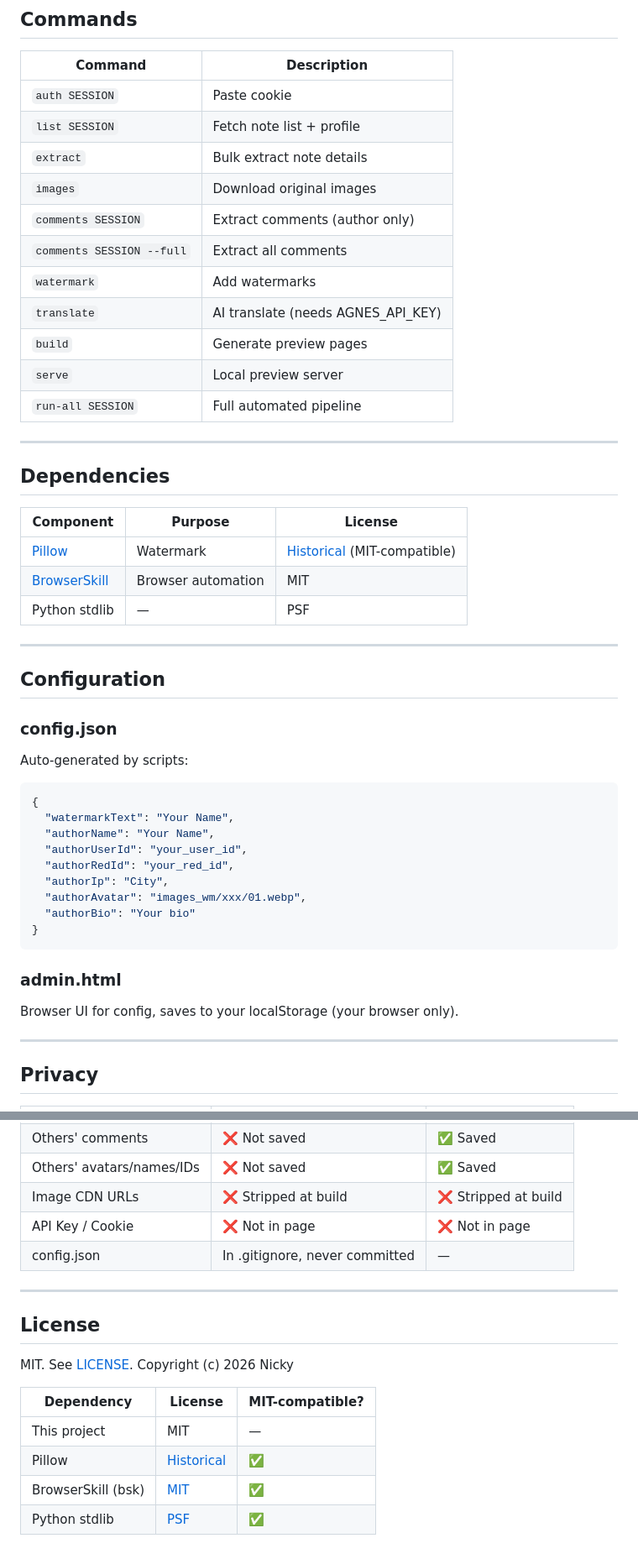
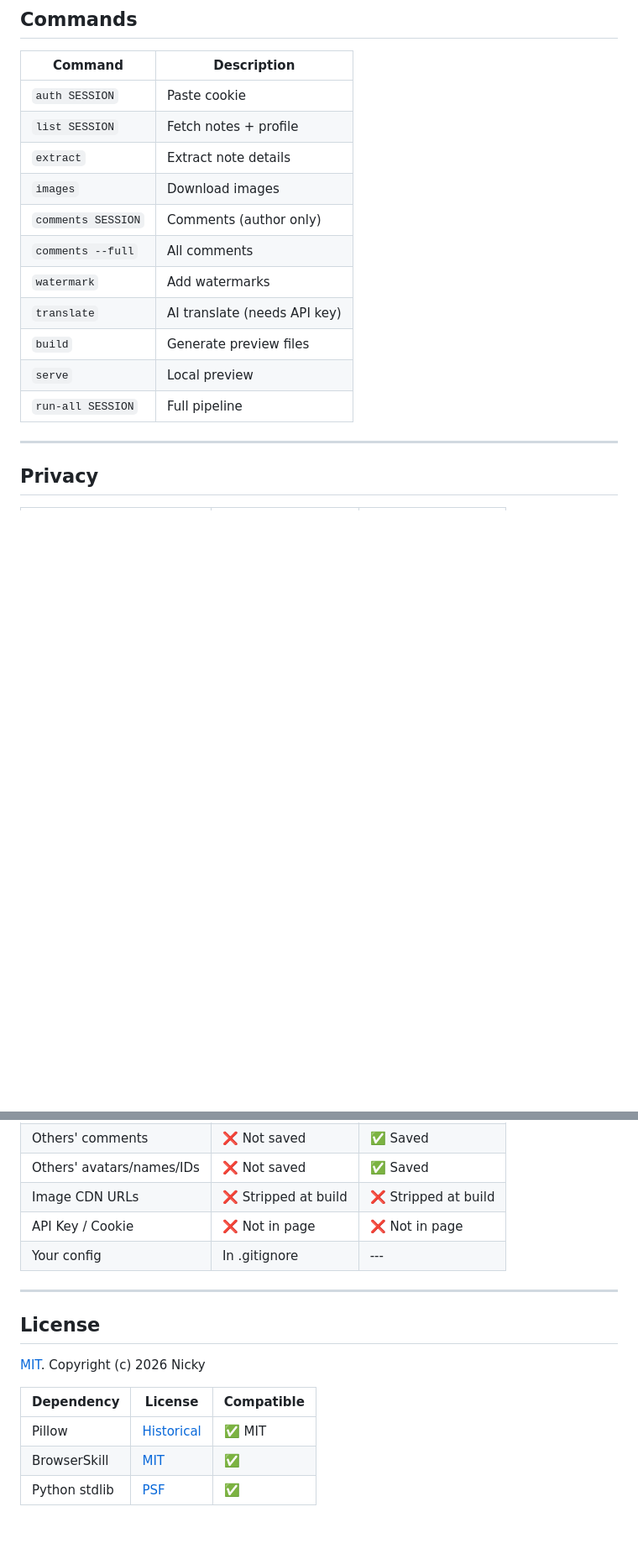
Before and after one commit to hugcosmos/SaveMyRedNote, a Markdown page: README_EN.md, 2 parts joined by grey strips. Shown at 84% size. Drawn GitHub-style; blank space fills up the shorter version.

Commit message:
clean up README

````diff
--- a/README_EN.md
+++ b/README_EN.md
@@ -91,50 +100,16 @@ No build command needed.
 | Command | Description |
 |---------|-------------|
 | `auth SESSION` | Paste cookie |
-| `list SESSION` | Fetch note list + profile |
-| `extract` | Bulk extract note details |
-| `images` | Download original images |
-| `comments SESSION` | Extract comments (author only) |
-| `comments SESSION --full` | Extract all comments |
+| `list SESSION` | Fetch notes + profile |
+| `extract` | Extract note details |
+| `images` | Download images |
+| `comments SESSION` | Comments (author only) |
+| `comments --full` | All comments |
 | `watermark` | Add watermarks |
-| `translate` | AI translate (needs AGNES_API_KEY) |
-| `build` | Generate preview pages |
-| `serve` | Local preview server |
-| `run-all SESSION` | Full automated pipeline |
-
----
-
-## Dependencies
-
-| Component | Purpose | License |
-|-----------|---------|---------|
-| [Pillow](https://python-pillow.org) | Watermark | [Historical](https://github.com/python-pillow/Pillow/blob/main/LICENSE) (MIT-compatible) |
-| [BrowserSkill](https://github.com/Tencent/BrowserSkill) | Browser automation | MIT |
-| Python stdlib | — | PSF |
-
----
-
-## Configuration
-
-### config.json
-
-Auto-generated by scripts:
-
-```json
-{
-  "watermarkText": "Your Name",
-  "authorName": "Your Name",
-  "authorUserId": "your_user_id",
-  "authorRedId": "your_red_id",
-  "authorIp": "City",
-  "authorAvatar": "images_wm/xxx/01.webp",
-  "authorBio": "Your bio"
-}
-```
-
-### admin.html
-
-Browser UI for config, saves to your localStorage (your browser only).
+| `translate` | AI translate (needs API key) |
+| `build` | Generate preview files |
+| `serve` | Local preview |
+| `run-all SESSION` | Full pipeline |
 
 ---
 
@@ -149,17 +124,16 @@ Browser UI for config, saves to your localStorage (your browser only).
 | Others' avatars/names/IDs | ❌ Not saved | ✅ Saved |
 | Image CDN URLs | ❌ Stripped at build | ❌ Stripped at build |
 | API Key / Cookie | ❌ Not in page | ❌ Not in page |
-| config.json | In .gitignore, never committed | — |
+| Your config | In .gitignore | --- |
 
 ---
 
 ## License
 
-MIT. See [LICENSE](LICENSE). Copyright (c) 2026 Nicky
+[MIT](LICENSE). Copyright (c) 2026 Nicky
 
-| Dependency | License | MIT-compatible? |
-|---|---|---|
-| This project | MIT | — |
-| Pillow | [Historical](https://github.com/python-pillow/Pillow/blob/main/LICENSE) | ✅ |
-| BrowserSkill (bsk) | [MIT](https://github.com/Tencent/BrowserSkill/blob/main/LICENSE) | ✅ |
+| Dependency | License | Compatible |
+|-----------|---------|------------|
+| Pillow | [Historical](https://github.com/python-pillow/Pillow/blob/main/LICENSE) | ✅ MIT |
+| BrowserSkill | [MIT](https://github.com/Tencent/BrowserSkill/blob/main/LICENSE) | ✅ |
 | Python stdlib | [PSF](https://docs.python.org/3/license.html) | ✅ |
````
Also changed, not shown: other parts of README_EN.md (+27 -18 lines), README.md (+35 -61 lines).
